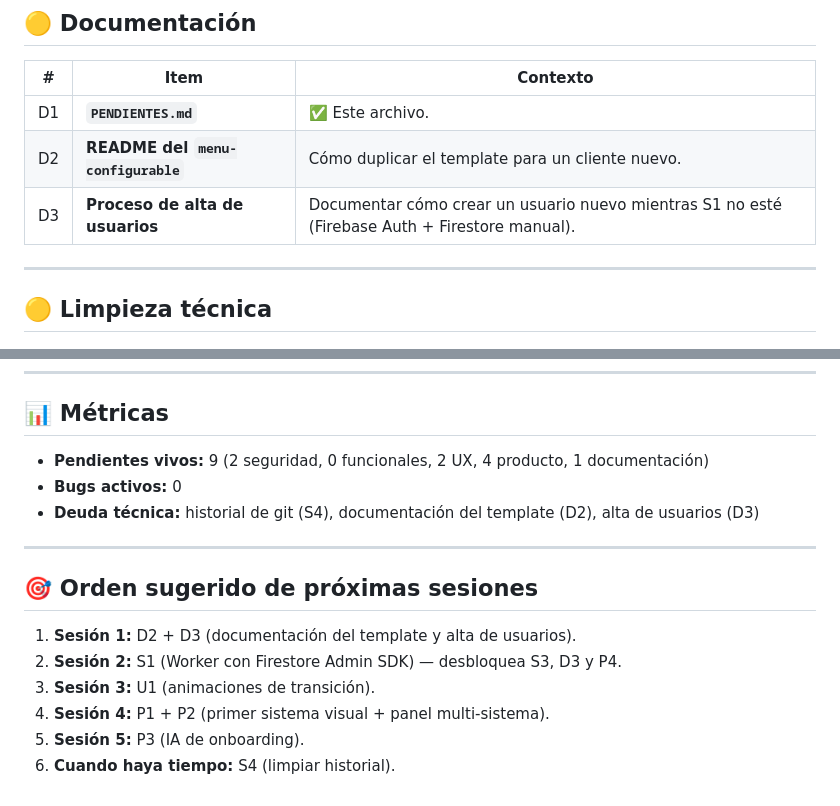
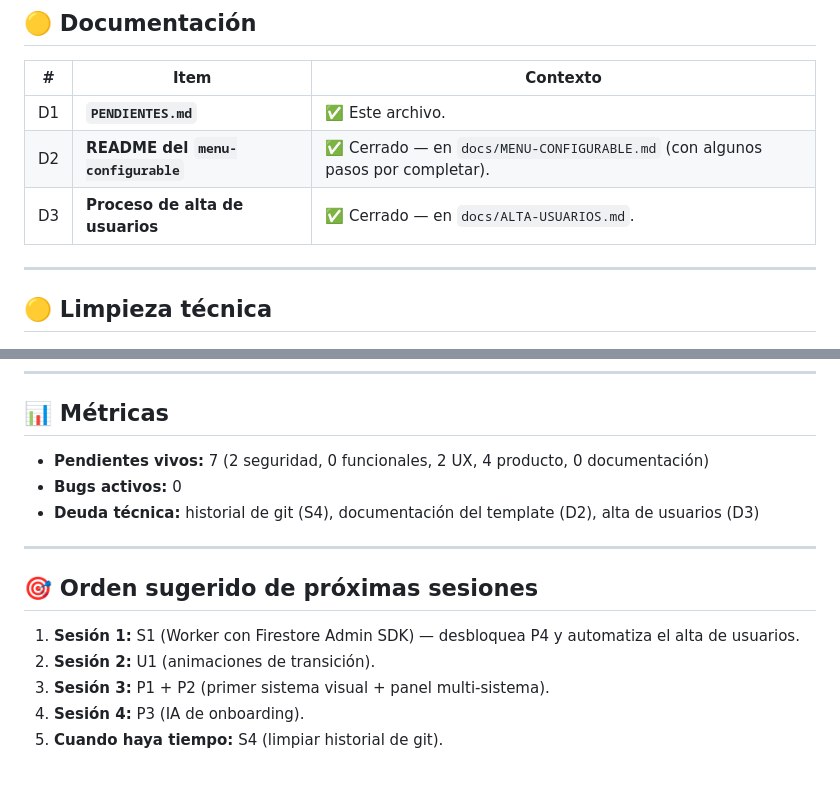
Before and after one commit to pietroflorian-collab/superadmin, a Markdown page: docs/PENDIENTES.md, 2 parts joined by grey strips. GitHub-like rendering.

```diff
--- a/docs/PENDIENTES.md
+++ b/docs/PENDIENTES.md
@@ -53,8 +53,8 @@
 | # | Item | Contexto |
 |---|---|---|
 | D1 | **`PENDIENTES.md`** | ✅ Este archivo. |
-| D2 | **README del `menu-configurable`** | Cómo duplicar el template para un cliente nuevo. |
-| D3 | **Proceso de alta de usuarios** | Documentar cómo crear un usuario nuevo mientras S1 no esté (Firebase Auth + Firestore manual). |
+| D2 | **README del `menu-configurable`** | ✅ Cerrado — en `docs/MENU-CONFIGURABLE.md` (con algunos pasos por completar). |
+| D3 | **Proceso de alta de usuarios** | ✅ Cerrado — en `docs/ALTA-USUARIOS.md`. |
 
 ---
 
@@ -71,7 +71,7 @@
 
 ## 📊 Métricas
 
-- **Pendientes vivos:** 9 (2 seguridad, 0 funcionales, 2 UX, 4 producto, 1 documentación)
+- **Pendientes vivos:** 7 (2 seguridad, 0 funcionales, 2 UX, 4 producto, 0 documentación)
 - **Bugs activos:** 0
 - **Deuda técnica:** historial de git (S4), documentación del template (D2), alta de usuarios (D3)
 
@@ -79,9 +79,8 @@
 
 ## 🎯 Orden sugerido de próximas sesiones
 
-1. **Sesión 1:** D2 + D3 (documentación del template y alta de usuarios).
-2. **Sesión 2:** S1 (Worker con Firestore Admin SDK) — desbloquea S3, D3 y P4.
-3. **Sesión 3:** U1 (animaciones de transición).
-4. **Sesión 4:** P1 + P2 (primer sistema visual + panel multi-sistema).
-5. **Sesión 5:** P3 (IA de onboarding).
-6. **Cuando haya tiempo:** S4 (limpiar historial).
+1. **Sesión 1:** S1 (Worker con Firestore Admin SDK) — desbloquea P4 y automatiza el alta de usuarios.
+2. **Sesión 2:** U1 (animaciones de transición).
+3. **Sesión 3:** P1 + P2 (primer sistema visual + panel multi-sistema).
+4. **Sesión 4:** P3 (IA de onboarding).
+5. **Cuando haya tiempo:** S4 (limpiar historial de git).
```
Also changed, not shown: docs/ALTA-USUARIOS.md (added, +162 -0 lines).
